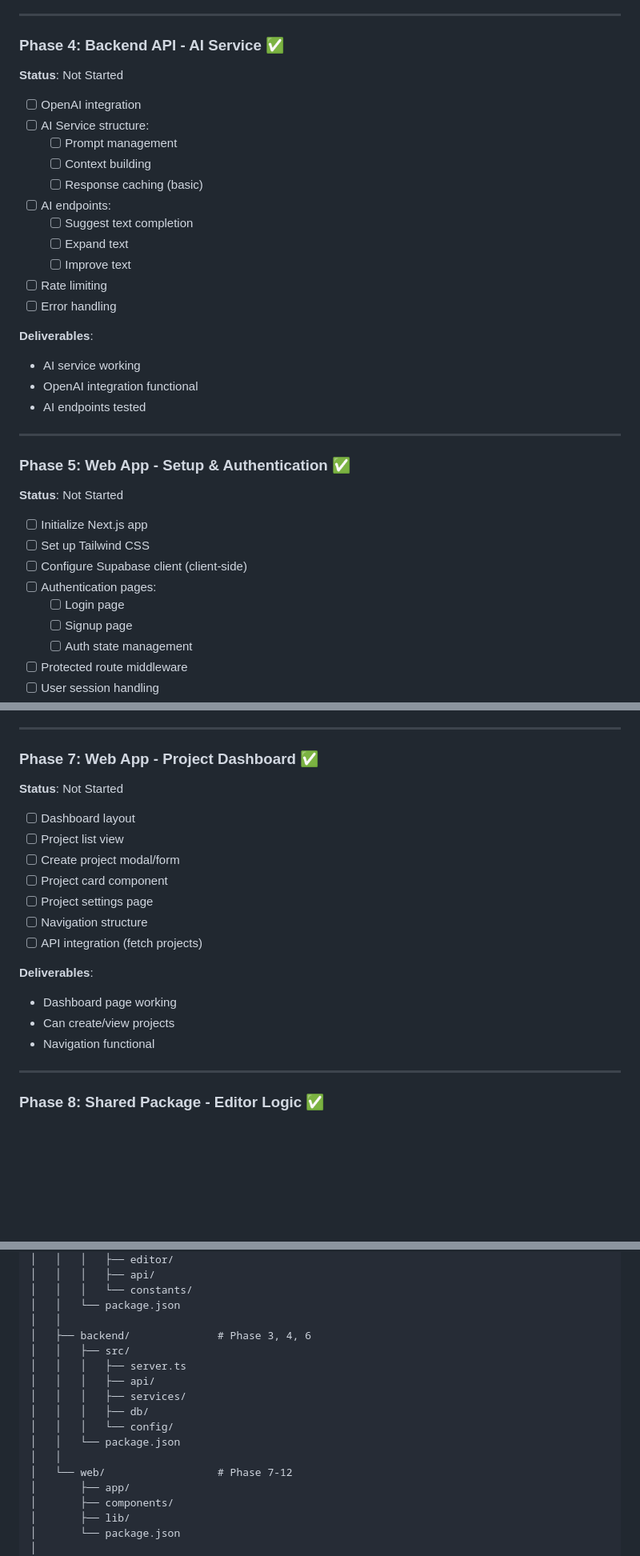
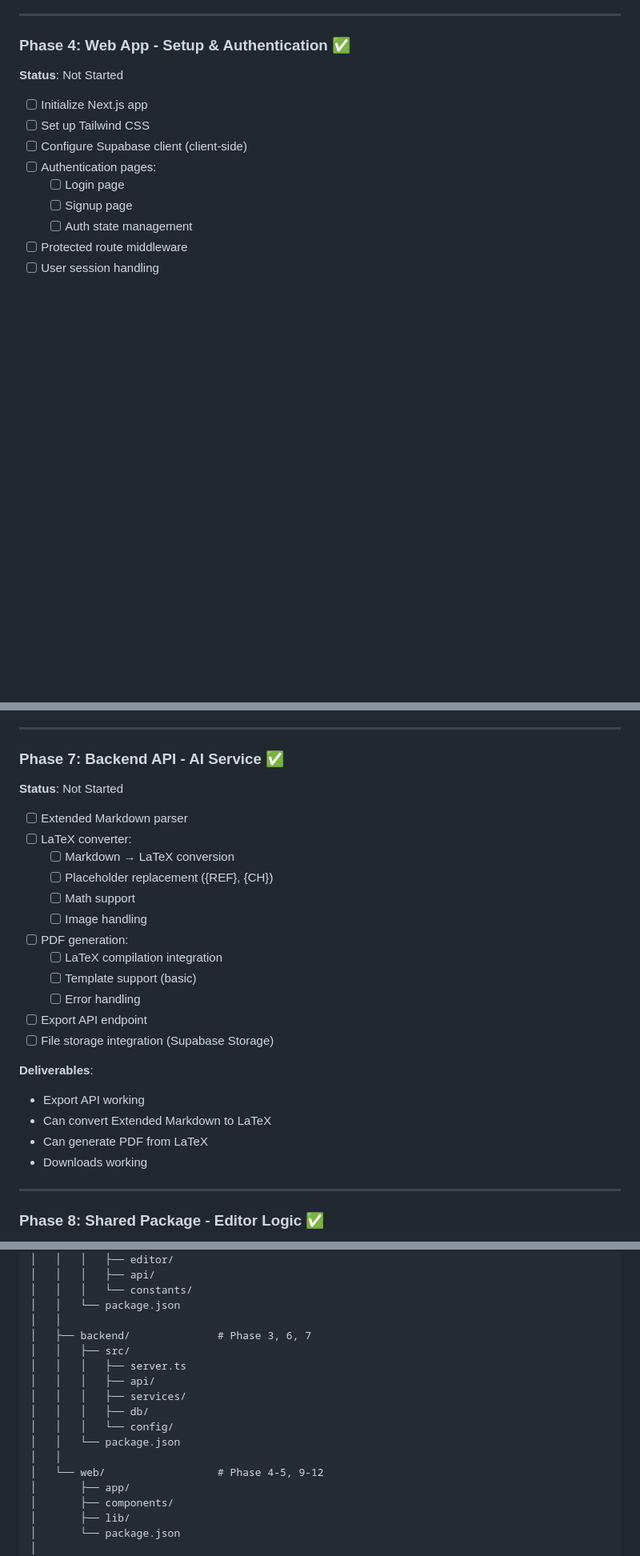
Before and after one commit to toorajhelmi/zadoox, a Markdown page: code/implementation/MVP_PLAN.md, 3 parts joined by grey strips. Shown: that part at 80% size. Rendered like a GitHub page; blank space fills up the shorter version.

Commit message:
refactor: Swap Phase 4 and Phase 5
- Phase 4 is now Web App - Setup & Authentication (prerequisite for dashboard)
- Phase 5 is now Web App - Project Dashboard (comes after setup)
- Updated development order and dependencies diagram
- Updated file structure comments

```diff
--- a/code/implementation/MVP_PLAN.md
+++ b/code/implementation/MVP_PLAN.md
@@ -200,29 +200,7 @@ This document outlines the MVP development plan for Zadoox. It will be updated a
 
 ---
 
-### Phase 4: Backend API - AI Service ✅
-**Status**: Not Started
-
-- [ ] OpenAI integration
-- [ ] AI Service structure:
-  - [ ] Prompt management
-  - [ ] Context building
-  - [ ] Response caching (basic)
-- [ ] AI endpoints:
-  - [ ] Suggest text completion
-  - [ ] Expand text
-  - [ ] Improve text
-- [ ] Rate limiting
-- [ ] Error handling
-
-**Deliverables**:
-- AI service working
-- OpenAI integration functional
-- AI endpoints tested
-
----
-
-### Phase 5: Web App - Setup & Authentication ✅
+### Phase 4: Web App - Setup & Authentication ✅
 **Status**: Not Started
 
 - [ ] Initialize Next.js app
@@ -269,21 +265,27 @@ This document outlines the MVP development plan for Zadoox. It will be updated a
 
 ---
 
-### Phase 7: Web App - Project Dashboard ✅
+### Phase 7: Backend API - AI Service ✅
 **Status**: Not Started
 
-- [ ] Dashboard layout
-- [ ] Project list view
-- [ ] Create project modal/form
-- [ ] Project card component
-- [ ] Project settings page
-- [ ] Navigation structure
-- [ ] API integration (fetch projects)
+- [ ] Extended Markdown parser
+- [ ] LaTeX converter:
+  - [ ] Markdown → LaTeX conversion
+  - [ ] Placeholder replacement ({REF}, {CH})
+  - [ ] Math support
+  - [ ] Image handling
+- [ ] PDF generation:
+  - [ ] LaTeX compilation integration
+  - [ ] Template support (basic)
+  - [ ] Error handling
+- [ ] Export API endpoint
+- [ ] File storage integration (Supabase Storage)
 
 **Deliverables**:
-- Dashboard page working
-- Can create/view projects
-- Navigation functional
+- Export API working
+- Can convert Extended Markdown to LaTeX
+- Can generate PDF from LaTeX
+- Downloads working
 
 ---
 
@@ -463,7 +465,7 @@ code/
 │   │   │   └── constants/
 │   │   └── package.json
 │   │
-│   ├── backend/              # Phase 3, 4, 6
+│   ├── backend/              # Phase 3, 6, 7
 │   │   ├── src/
 │   │   │   ├── server.ts
 │   │   │   ├── api/
@@ -472,7 +474,7 @@ code/
 │   │   │   └── config/
 │   │   └── package.json
 │   │
-│   └── web/                  # Phase 7-12
+│   └── web/                  # Phase 4-5, 9-12
 │       ├── app/
 │       ├── components/
 │       ├── lib/
```
Also changed, not shown: other parts of code/implementation/MVP_PLAN.md (+22 -4 lines).
